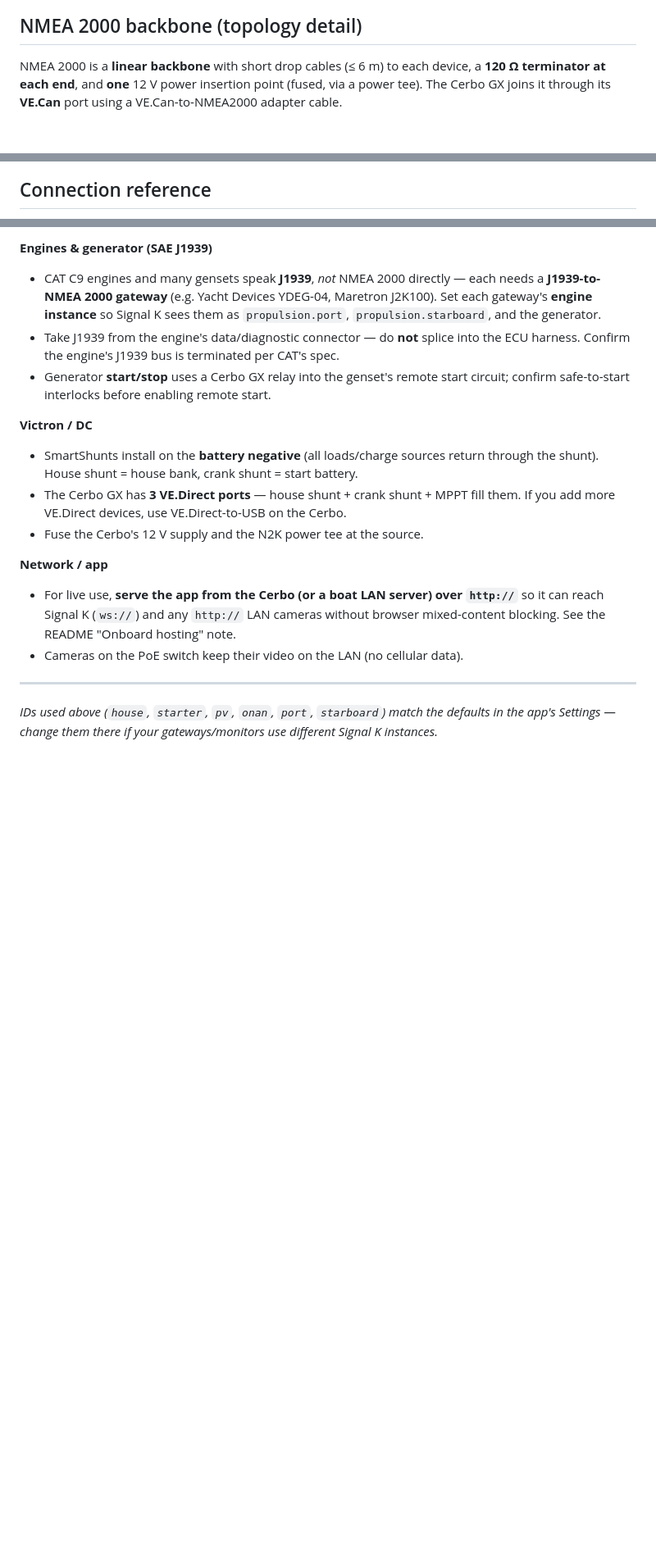
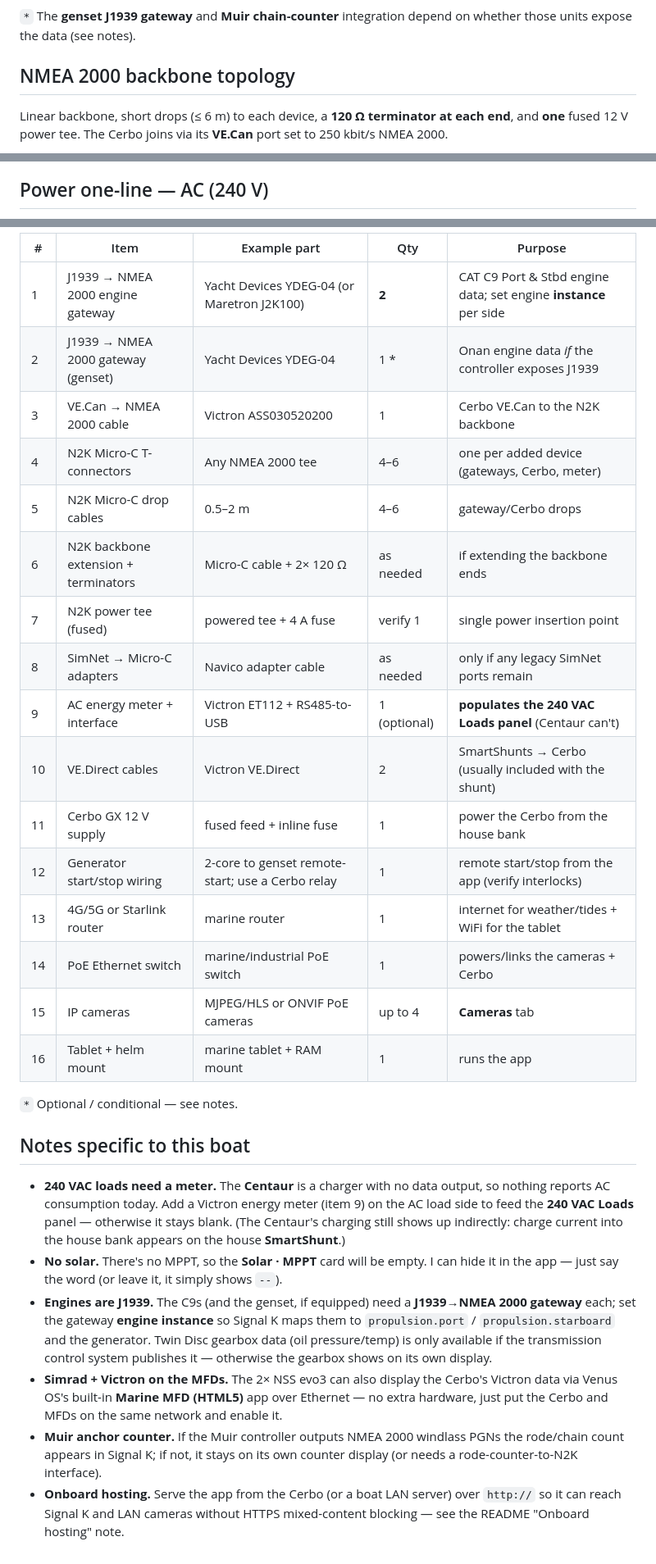
Before and after one commit to dblenkins-222/Claude-, a Markdown page: docs/wiring-diagram.md, 3 parts joined by grey strips. Shown at 82% size. Drawn GitHub-style; blank space fills up the shorter version.

````diff
--- a/docs/wiring-diagram.md
+++ b/docs/wiring-diagram.md
@@ -93,11 +97,13 @@ flowchart TB
 ```
 
-## NMEA 2000 backbone (topology detail)
+`*` The **genset J1939 gateway** and **Muir chain-counter** integration depend on
+whether those units expose the data (see notes).
 
-NMEA 2000 is a **linear backbone** with short drop cables (≤ 6 m) to each device,
-a **120 Ω terminator at each end**, and **one** 12 V power insertion point (fused,
-via a power tee). The Cerbo GX joins it through its **VE.Can** port using a
-VE.Can-to-NMEA2000 adapter cable.
+## NMEA 2000 backbone topology
+
+Linear backbone, short drops (≤ 6 m) to each device, a **120 Ω terminator at each
+end**, and **one** fused 12 V power tee. The Cerbo joins via its **VE.Can** port
+set to 250 kbit/s NMEA 2000.
 
 ```mermaid
 flowchart LR
@@ -122,4 +121,4 @@ flowchart LR
 ```
 
-## Connection reference
+## Power one-line — AC (240 V)
 
@@ -150,29 +185,45 @@ flowchart LR
 
-**Engines & generator (SAE J1939)**
-- CAT C9 engines and many gensets speak **J1939**, *not* NMEA 2000 directly — each
-  needs a **J1939-to-NMEA 2000 gateway** (e.g. Yacht Devices YDEG-04, Maretron
-  J2K100). Set each gateway's **engine instance** so Signal K sees them as
-  `propulsion.port`, `propulsion.starboard`, and the generator.
-- Take J1939 from the engine's data/diagnostic connector — do **not** splice into
-  the ECU harness. Confirm the engine's J1939 bus is terminated per CAT's spec.
-- Generator **start/stop** uses a Cerbo GX relay into the genset's remote
-  start circuit; confirm safe-to-start interlocks before enabling remote start.
+| # | Item | Example part | Qty | Purpose |
+|---|---|---|---|---|
+| 1 | J1939 → NMEA 2000 engine gateway | Yacht Devices YDEG-04 (or Maretron J2K100) | **2** | CAT C9 Port & Stbd engine data; set engine **instance** per side |
+| 2 | J1939 → NMEA 2000 gateway (genset) | Yacht Devices YDEG-04 | 1 * | Onan engine data *if* the controller exposes J1939 |
+| 3 | VE.Can → NMEA 2000 cable | Victron ASS030520200 | 1 | Cerbo VE.Can to the N2K backbone |
+| 4 | N2K Micro-C T-connectors | Any NMEA 2000 tee | 4–6 | one per added device (gateways, Cerbo, meter) |
+| 5 | N2K Micro-C drop cables | 0.5–2 m | 4–6 | gateway/Cerbo drops |
+| 6 | N2K backbone extension + terminators | Micro-C cable + 2× 120 Ω | as needed | if extending the backbone ends |
+| 7 | N2K power tee (fused) | powered tee + 4 A fuse | verify 1 | single power insertion point |
+| 8 | SimNet → Micro-C adapters | Navico adapter cable | as needed | only if any legacy SimNet ports remain |
+| 9 | AC energy meter + interface | Victron ET112 + RS485-to-USB | 1 (optional) | **populates the 240 VAC Loads panel** (Centaur can't) |
+| 10 | VE.Direct cables | Victron VE.Direct | 2 | SmartShunts → Cerbo (usually included with the shunt) |
+| 11 | Cerbo GX 12 V supply | fused feed + inline fuse | 1 | power the Cerbo from the house bank |
+| 12 | Generator start/stop wiring | 2-core to genset remote-start; use a Cerbo relay | 1 | remote start/stop from the app (verify interlocks) |
+| 13 | 4G/5G or Starlink router | marine router | 1 | internet for weather/tides + WiFi for the tablet |
+| 14 | PoE Ethernet switch | marine/industrial PoE switch | 1 | powers/links the cameras + Cerbo |
+| 15 | IP cameras | MJPEG/HLS or ONVIF PoE cameras | up to 4 | **Cameras** tab |
+| 16 | Tablet + helm mount | marine tablet + RAM mount | 1 | runs the app |
 
-**Victron / DC**
-- SmartShunts install on the **battery negative** (all loads/charge sources return
-  through the shunt). House shunt = house bank, crank shunt = start battery.
-- The Cerbo GX has **3 VE.Direct ports** — house shunt + crank shunt + MPPT fill
-  them. If you add more VE.Direct devices, use VE.Direct-to-USB on the Cerbo.
-- Fuse the Cerbo's 12 V supply and the N2K power tee at the source.
+`*` Optional / conditional — see notes.
 
-**Network / app**
-- For live use, **serve the app from the Cerbo (or a boat LAN server) over
-  `http://`** so it can reach Signal K (`ws://`) and any `http://` LAN cameras
-  without browser mixed-content blocking. See the README "Onboard hosting" note.
-- Cameras on the PoE switch keep their video on the LAN (no cellular data).
+## Notes specific to this boat
 
----
-
-*IDs used above (`house`, `starter`, `pv`, `onan`, `port`, `starboard`) match the
-defaults in the app's Settings — change them there if your gateways/monitors use
-different Signal K instances.*
+- **240 VAC loads need a meter.** The **Centaur** is a charger with no data
+  output, so nothing reports AC consumption today. Add a Victron energy meter
+  (item 9) on the AC load side to feed the **240 VAC Loads** panel — otherwise it
+  stays blank. (The Centaur's charging still shows up indirectly: charge current
+  into the house bank appears on the house **SmartShunt**.)
+- **No solar.** There's no MPPT, so the **Solar · MPPT** card will be empty. I can
+  hide it in the app — just say the word (or leave it, it simply shows `--`).
+- **Engines are J1939.** The C9s (and the genset, if equipped) need a
+  **J1939→NMEA 2000 gateway** each; set the gateway **engine instance** so Signal
+  K maps them to `propulsion.port` / `propulsion.starboard` and the generator.
+  Twin Disc gearbox data (oil pressure/temp) is only available if the transmission
+  control system publishes it — otherwise the gearbox shows on its own display.
+- **Simrad + Victron on the MFDs.** The 2× NSS evo3 can also display the Cerbo's
+  Victron data via Venus OS's built-in **Marine MFD (HTML5)** app over Ethernet —
+  no extra hardware, just put the Cerbo and MFDs on the same network and enable it.
+- **Muir anchor counter.** If the Muir controller outputs NMEA 2000 windlass PGNs
+  the rode/chain count appears in Signal K; if not, it stays on its own counter
+  display (or needs a rode-counter-to-N2K interface).
+- **Onboard hosting.** Serve the app from the Cerbo (or a boat LAN server) over
+  `http://` so it can reach Signal K and LAN cameras without HTTPS mixed-content
+  blocking — see the README "Onboard hosting" note.
````
Also changed, not shown: other parts of docs/wiring-diagram.md (+132 -99 lines), README.md (+6 -4 lines).
